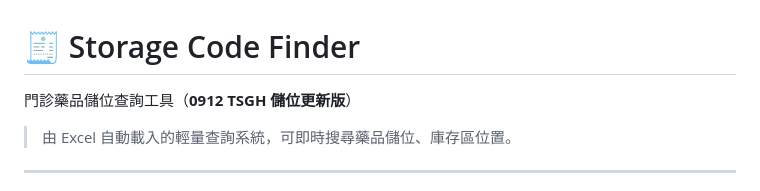
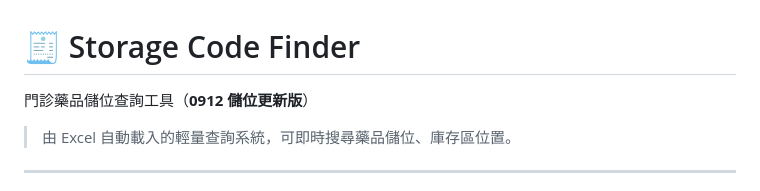
Before and after one commit to Almightyhao/OPD-Storage-Code-Finding, a Markdown page: README.md, the part around the change. Drawn GitHub-style.

```diff
--- a/README.md
+++ b/README.md
@@ -1,6 +1,6 @@
 # 🧾 Storage Code Finder
 
-門診藥品儲位查詢工具（**0912 TSGH 儲位更新版**）
+門診藥品儲位查詢工具（**0912 儲位更新版**）
 
 > 由 Excel 自動載入的輕量查詢系統，可即時搜尋藥品儲位、庫存區位置。
 
```
